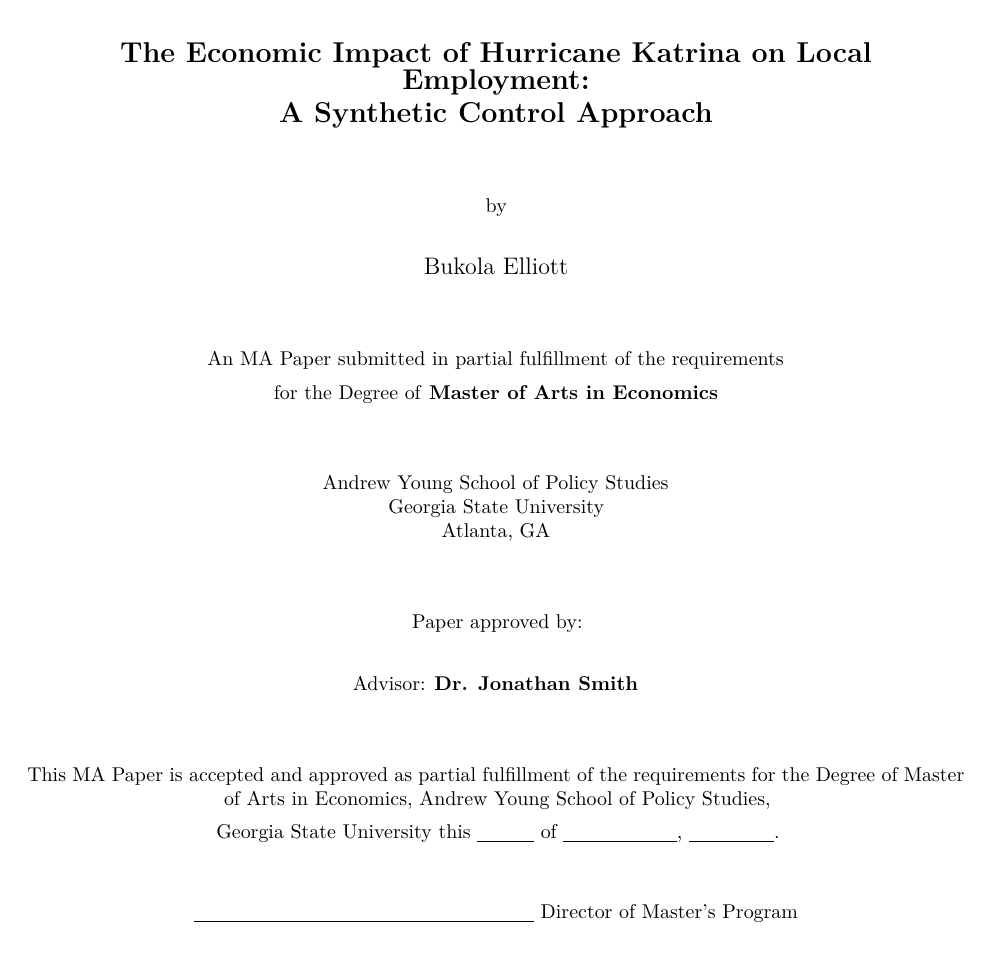
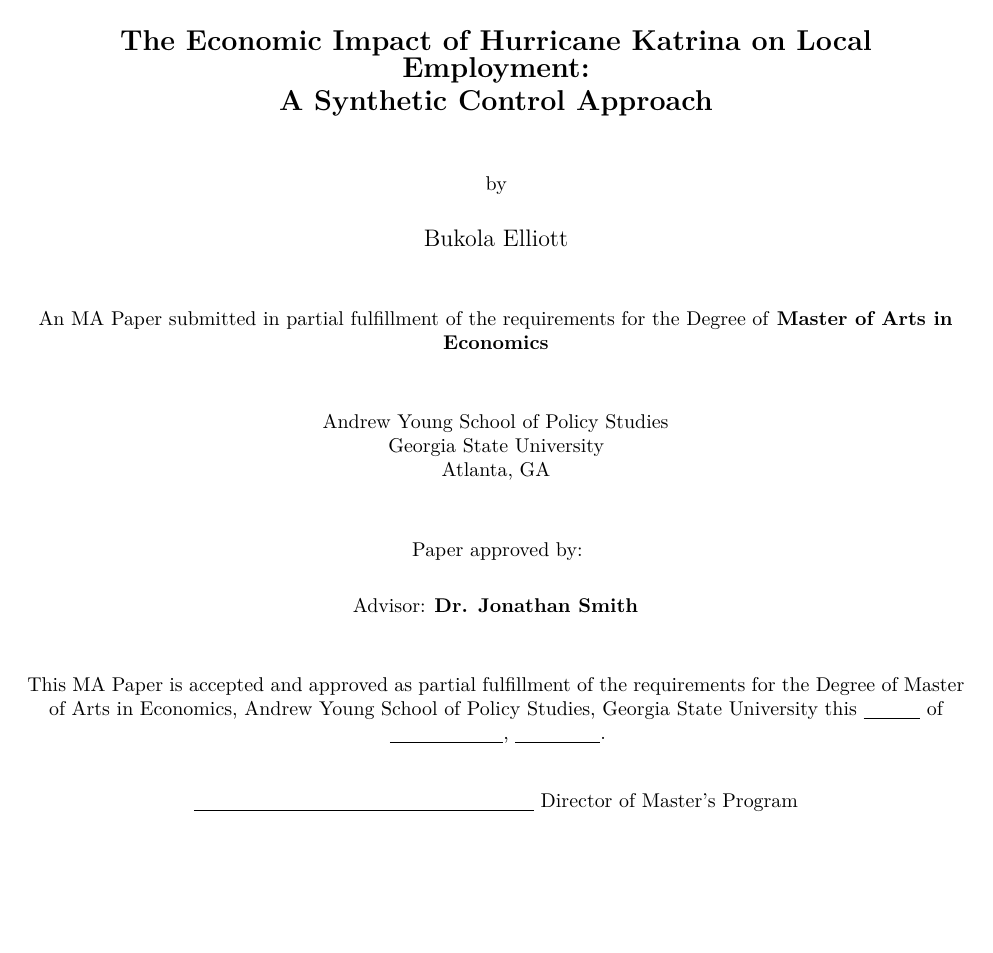
Before and after one commit to Belliott10/katrina-scm-analysis, a Quarto document (analysis.qmd): page 1 of 25. Rendered offline with R 4.5, knitr and Pandoc in place of Quarto, then LaTeX, with nearby package versions; some code elsewhere in the file could not run offline.

Commit message:
Update analysis.qmd
Updated formatting and content in the analysis.qmd file, including adjustments to spacing, title, author information, and abstract.

```diff
--- a/analysis.qmd
+++ b/analysis.qmd
@@ -45,46 +45,42 @@
 
 \begin{center}
 
-\vspace*{0.5cm}
+\vspace*{0.3cm}
 
 {\Large \textbf{The Economic Impact of Hurricane Katrina on Local Employment:}}\\[0.1cm]
 {\Large \textbf{A Synthetic Control Approach}}
 
-\vspace{1cm}
+\vspace{0.8cm}
 
 by
 
-\vspace{0.5cm}
+\vspace{0.4cm}
 
 {\large Bukola Elliott}
 
-\vspace{1cm}
+\vspace{0.8cm}
 
-An MA Paper submitted in partial fulfillment of the requirements
+An MA Paper submitted in partial fulfillment of the requirements for the Degree of \textbf{Master of Arts in Economics}
 
-for the Degree of \textbf{Master of Arts in Economics}
-
-\vspace{1cm}
+\vspace{0.8cm}
 
 Andrew Young School of Policy Studies\\
 Georgia State University\\
 Atlanta, GA
 
-\vspace{1cm}
+\vspace{0.8cm}
 
 Paper approved by:
 
-\vspace{0.5cm}
+\vspace{0.4cm}
 
 Advisor: \textbf{Dr. Jonathan Smith}
 
-\vspace{1cm}
+\vspace{0.8cm}
 
-This MA Paper is accepted and approved as partial fulfillment of the requirements for the Degree of Master of Arts in Economics, Andrew Young School of Policy Studies,
+This MA Paper is accepted and approved as partial fulfillment of the requirements for the Degree of Master of Arts in Economics, Andrew Young School of Policy Studies, Georgia State University this \underline{\hspace{1cm}} of \underline{\hspace{2cm}}, \underline{\hspace{1.5cm}}.
 
-Georgia State University this \underline{\hspace{1cm}} of \underline{\hspace{2cm}}, \underline{\hspace{1.5cm}}.
-
-\vspace{0.8cm}
+\vspace{0.6cm}
 
 \underline{\hspace{6cm}} Director of Master's Program
 
```
Also changed, not shown: analysis.qmd (4 more changed lines).
